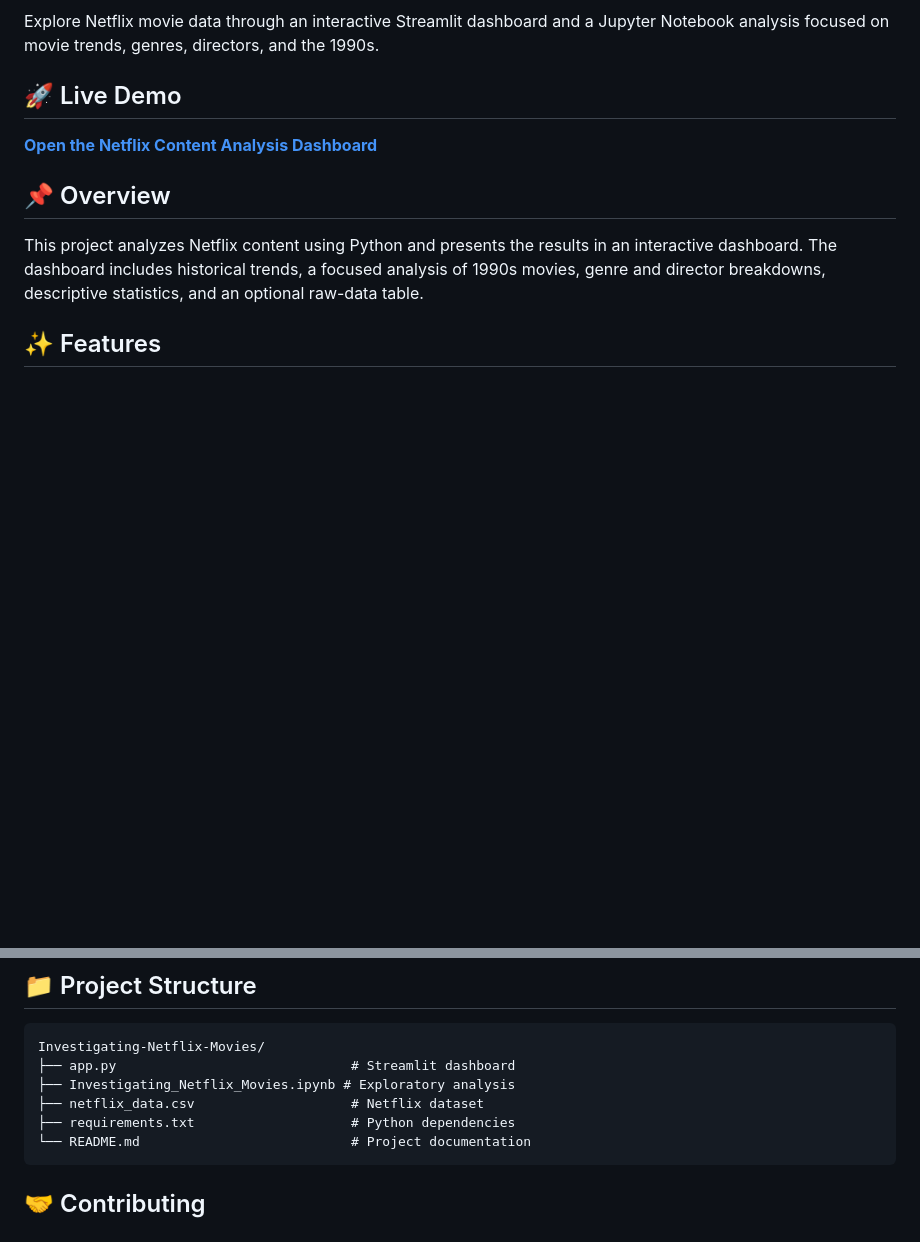
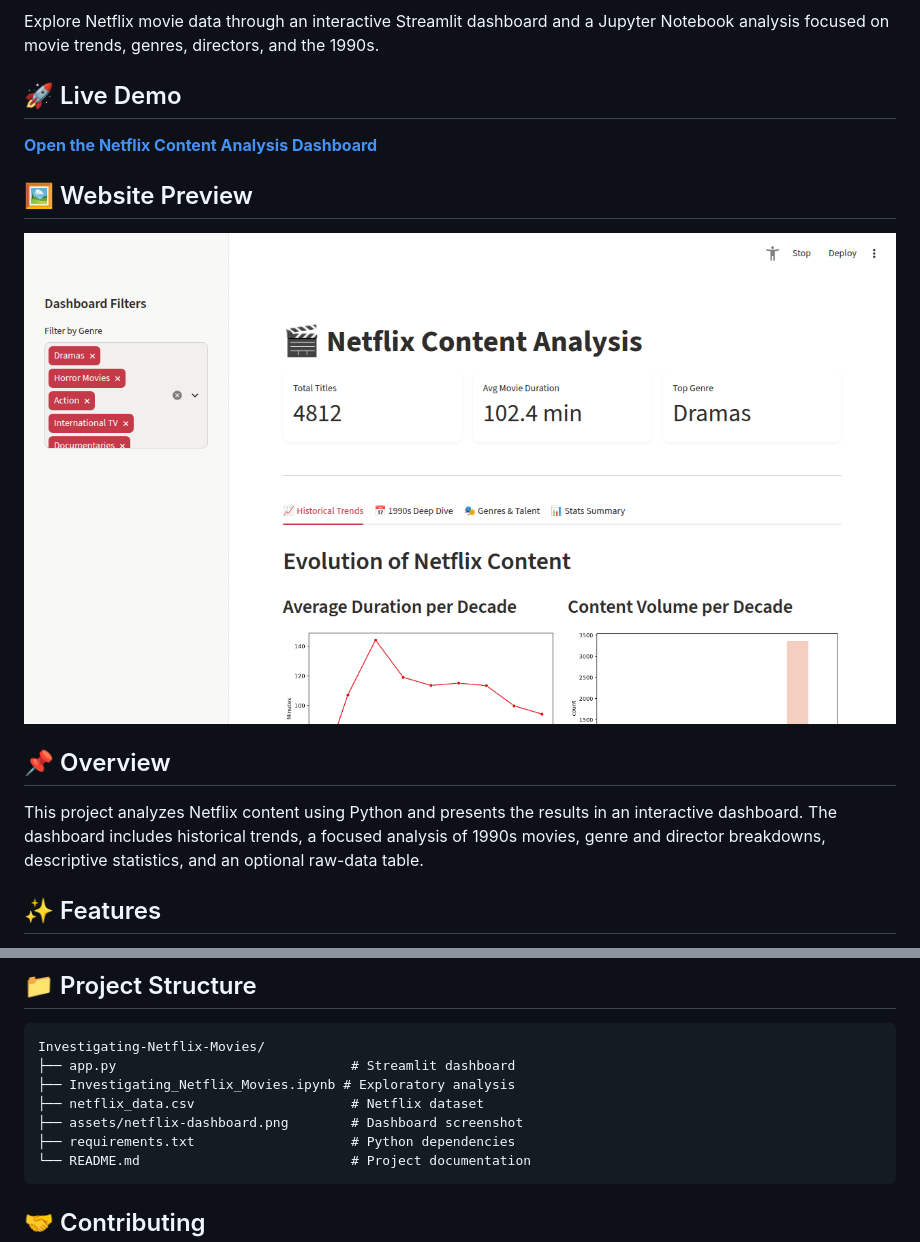
Before and after one commit to Julfikar-Asif/Investigating-Netflix-Movies, a Markdown page: README.md, 2 parts joined by grey strips. Rendered like a GitHub page; pictures changed too: assets/netflix-dashboard.png (added); blank space fills up the shorter version.

Commit message:
docs: add dashboard preview and methodology
Co-authored-by: Copilot <223556219+Copilot@users.noreply.github.com>

````diff
--- a/README.md
+++ b/README.md
@@ -7,6 +7,10 @@ Jupyter Notebook analysis focused on movie trends, genres, directors, and the
 ## 🚀 Live Demo
 
 **[Open the Netflix Content Analysis Dashboard](https://investigating-netflix-movies-ehimlffv3atmdxcr3dkrmw.streamlit.app/)**
+
+## 🖼️ Website Preview
+
+![Netflix Content Analysis Dashboard](assets/netflix-dashboard.png)
 
 ## 📌 Overview
 
@@ -88,6 +118,7 @@ Investigating-Netflix-Movies/
 ├── app.py                              # Streamlit dashboard
 ├── Investigating_Netflix_Movies.ipynb # Exploratory analysis
 ├── netflix_data.csv                    # Netflix dataset
+├── assets/netflix-dashboard.png        # Dashboard screenshot
 ├── requirements.txt                    # Python dependencies
 └── README.md                           # Project documentation
 ```
````
Also changed, not shown: other parts of README.md (+26 -0 lines).
